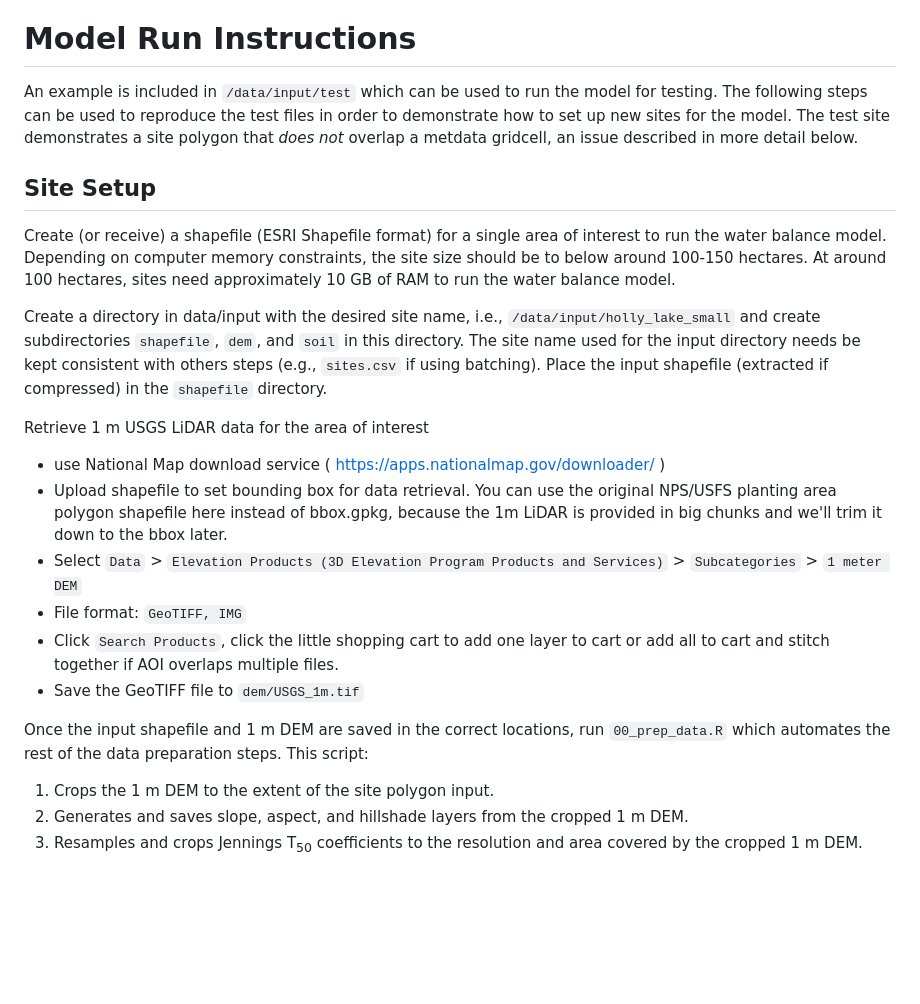
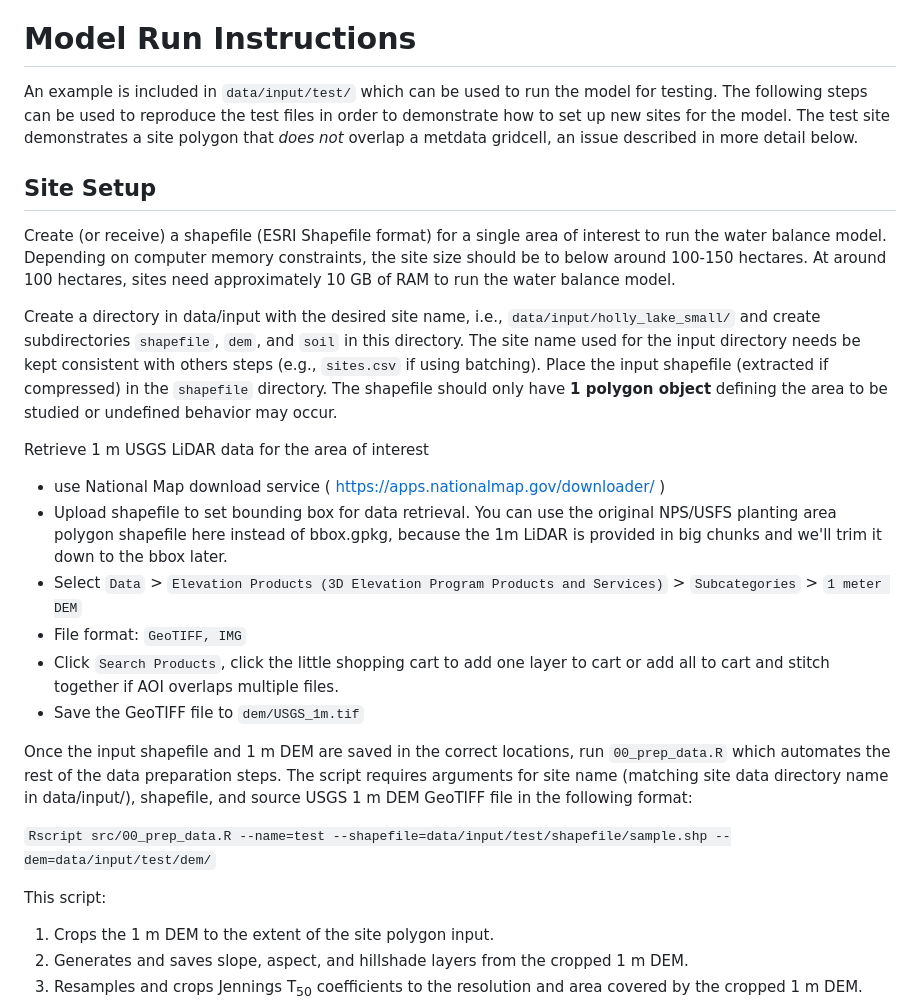
Before and after one commit to shuysman/nps-microclimate-water-balance, a Markdown page: README.md, the part around the change printed below. Drawn GitHub-style; blank space fills up the shorter version.

```diff
--- a/README.md
+++ b/README.md
@@ -48,12 +33,12 @@ The water balance model (`02_start_wb_v_1_5.py`) requires Python 3 and the follo
     *   [GNU Parallel](https://www.gnu.org/software/parallel/): For executing jobs in parallel.
 
 # Model Run Instructions
-An example is included in `/data/input/test` which can be used to run the model for testing. The following steps can be used to reproduce the test files in order to demonstrate how to set up new sites for the model. The test site demonstrates a site polygon that *does not* overlap a metdata gridcell, an issue described in more detail below.
+An example is included in `data/input/test/` which can be used to run the model for testing. The following steps can be used to reproduce the test files in order to demonstrate how to set up new sites for the model. The test site demonstrates a site polygon that *does not* overlap a metdata gridcell, an issue described in more detail below.
 
 ## Site Setup
 Create (or receive) a shapefile (ESRI Shapefile format) for a single area of interest to run the water balance model. Depending on computer memory constraints, the site size should be to below around 100-150 hectares. At around 100 hectares, sites need approximately 10 GB of RAM to run the water balance model.
 
-Create a directory in data/input with the desired site name, i.e., `/data/input/holly_lake_small` and create subdirectories `shapefile`, `dem`, and `soil` in this directory. The site name used for the input directory needs be kept consistent with others steps (e.g., `sites.csv` if using batching). Place the input shapefile (extracted if compressed) in the `shapefile` directory.
+Create a directory in data/input with the desired site name, i.e., `data/input/holly_lake_small/` and create subdirectories `shapefile`, `dem`, and `soil` in this directory. The site name used for the input directory needs be kept consistent with others steps (e.g., `sites.csv` if using batching). Place the input shapefile (extracted if compressed) in the `shapefile` directory. The shapefile should only have **1 polygon object** defining the area to be studied or undefined behavior may occur.
 
 Retrieve 1 m USGS LiDAR data for the area of interest
    - use National Map download service ( https://apps.nationalmap.gov/downloader/ )
@@ -63,7 +48,11 @@ Retrieve 1 m USGS LiDAR data for the area of interest
    - Click `Search Products`, click the little shopping cart to add one layer to cart or add all to cart and stitch together if AOI overlaps multiple files.
    - Save the GeoTIFF file to `dem/USGS_1m.tif`
 
-Once the input shapefile and 1 m DEM are saved in the correct locations, run `00_prep_data.R` which automates the rest of the data preparation steps. This script:
+Once the input shapefile and 1 m DEM are saved in the correct locations, run `00_prep_data.R` which automates the rest of the data preparation steps. The script requires arguments for site name (matching site data directory name in data/input/), shapefile, and source USGS 1 m DEM GeoTIFF file in the following format:
+
+`Rscript src/00_prep_data.R --name=test --shapefile=data/input/test/shapefile/sample.shp --dem=data/input/test/dem/`
+
+This script:
 1. Crops the 1 m DEM to the extent of the site polygon input.
 2. Generates and saves slope, aspect, and hillshade layers from the cropped 1 m DEM.
 3. Resamples and crops Jennings T<sub>50</sub> coefficients to the resolution and area covered by the cropped 1 m DEM.
```
Also changed, not shown: other parts of README.md (+26 -25 lines).
